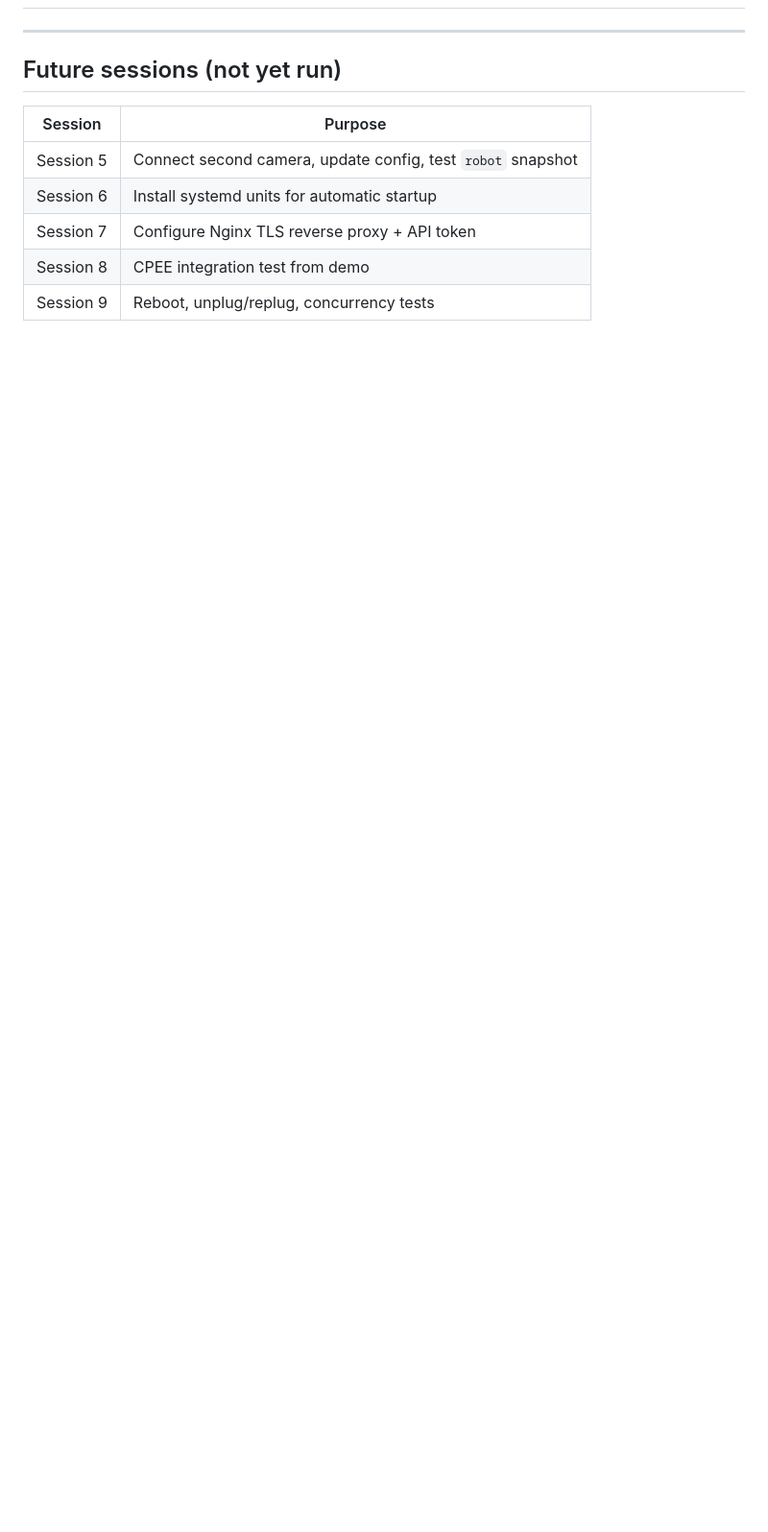
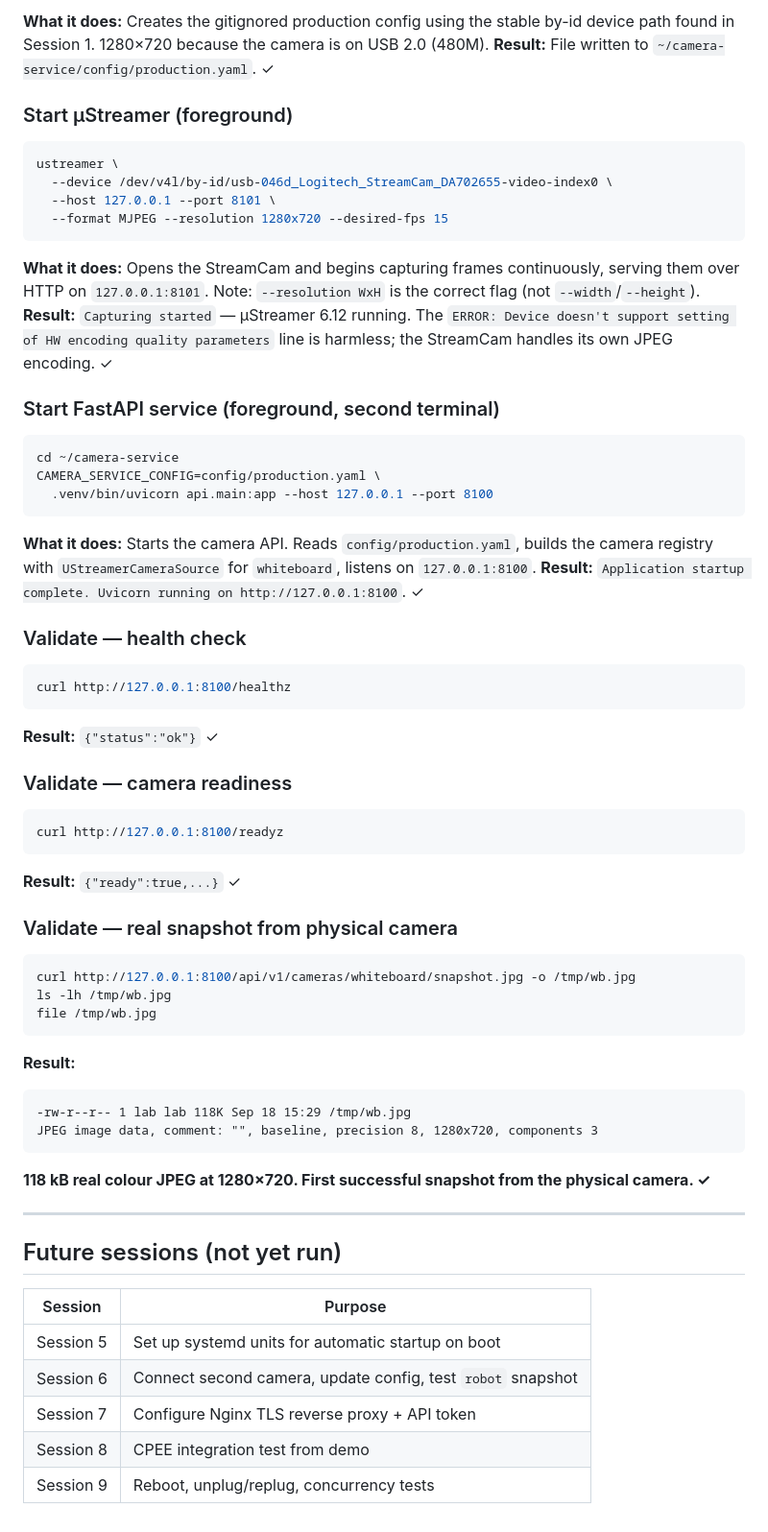
Before and after one commit to Spunsel/LabCameraMonitoring, a Markdown page: LABSERVERCOMMANDS.md, the part around one of its changes. Shown at 96% size. Drawn GitHub-style; blank space fills up the shorter version.

````diff
--- a/LABSERVERCOMMANDS.md
+++ b/LABSERVERCOMMANDS.md
@@ -332,3 +413,60 @@ Camera accessible. ✓ USB path `c3:00.3-2.1.4` records the physical port locati
+**What it does:** Creates the gitignored production config using the stable by-id device path found in Session 1. 1280×720 because the camera is on USB 2.0 (480M).
+**Result:** File written to `~/camera-service/config/production.yaml`. ✓
+
+### Start µStreamer (foreground)
+
+```bash
+ustreamer \
+  --device /dev/v4l/by-id/usb-046d_Logitech_StreamCam_DA702655-video-index0 \
+  --host 127.0.0.1 --port 8101 \
+  --format MJPEG --resolution 1280x720 --desired-fps 15
+```
+
+**What it does:** Opens the StreamCam and begins capturing frames continuously, serving them over HTTP on `127.0.0.1:8101`. Note: `--resolution WxH` is the correct flag (not `--width`/`--height`).
+**Result:** `Capturing started` — µStreamer 6.12 running. The `ERROR: Device doesn't support setting of HW encoding quality parameters` line is harmless; the StreamCam handles its own JPEG encoding. ✓
+
+### Start FastAPI service (foreground, second terminal)
+
+```bash
+cd ~/camera-service
+CAMERA_SERVICE_CONFIG=config/production.yaml \
+  .venv/bin/uvicorn api.main:app --host 127.0.0.1 --port 8100
+```
+
+**What it does:** Starts the camera API. Reads `config/production.yaml`, builds the camera registry with `UStreamerCameraSource` for `whiteboard`, listens on `127.0.0.1:8100`.
+**Result:** `Application startup complete. Uvicorn running on http://127.0.0.1:8100`. ✓
+
+### Validate — health check
+
+```bash
+curl http://127.0.0.1:8100/healthz
+```
+
+**Result:** `{"status":"ok"}` ✓
+
+### Validate — camera readiness
+
+```bash
+curl http://127.0.0.1:8100/readyz
+```
+
+**Result:** `{"ready":true,...}` ✓
+
+### Validate — real snapshot from physical camera
+
+```bash
+curl http://127.0.0.1:8100/api/v1/cameras/whiteboard/snapshot.jpg -o /tmp/wb.jpg
+ls -lh /tmp/wb.jpg
+file /tmp/wb.jpg
+```
+
+**Result:**
+```
+-rw-r--r-- 1 lab lab 118K Sep 18 15:29 /tmp/wb.jpg
+JPEG image data, comment: "", baseline, precision 8, 1280x720, components 3
+```
+
+**118 kB real colour JPEG at 1280×720. First successful snapshot from the physical camera. ✓**
 
 ---
 
@@ -336,8 +474,8 @@ Camera accessible. ✓ USB path `c3:00.3-2.1.4` records the physical port locati
 
 | Session | Purpose |
 |---|---|
-| Session 5 | Connect second camera, update config, test `robot` snapshot |
-| Session 6 | Install systemd units for automatic startup |
+| Session 5 | Set up systemd units for automatic startup on boot |
+| Session 6 | Connect second camera, update config, test `robot` snapshot |
 | Session 7 | Configure Nginx TLS reverse proxy + API token |
 | Session 8 | CPEE integration test from demo |
 | Session 9 | Reboot, unplug/replug, concurrency tests |
````
Also changed, not shown: other parts of LABSERVERCOMMANDS.md (+82 -1 lines), CHANGELOG.md (+26 -5 lines).
